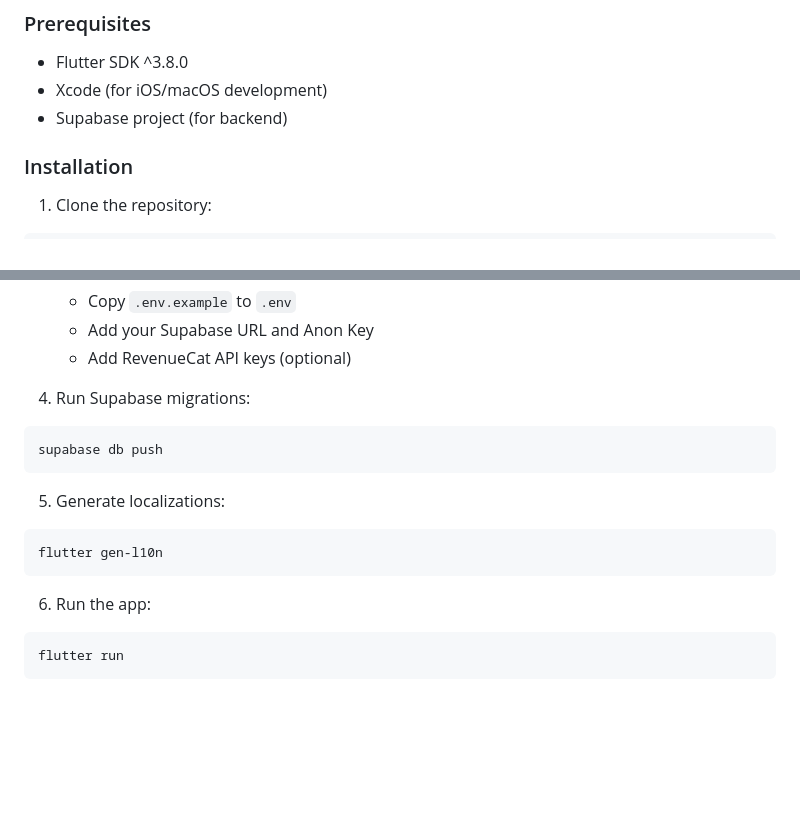
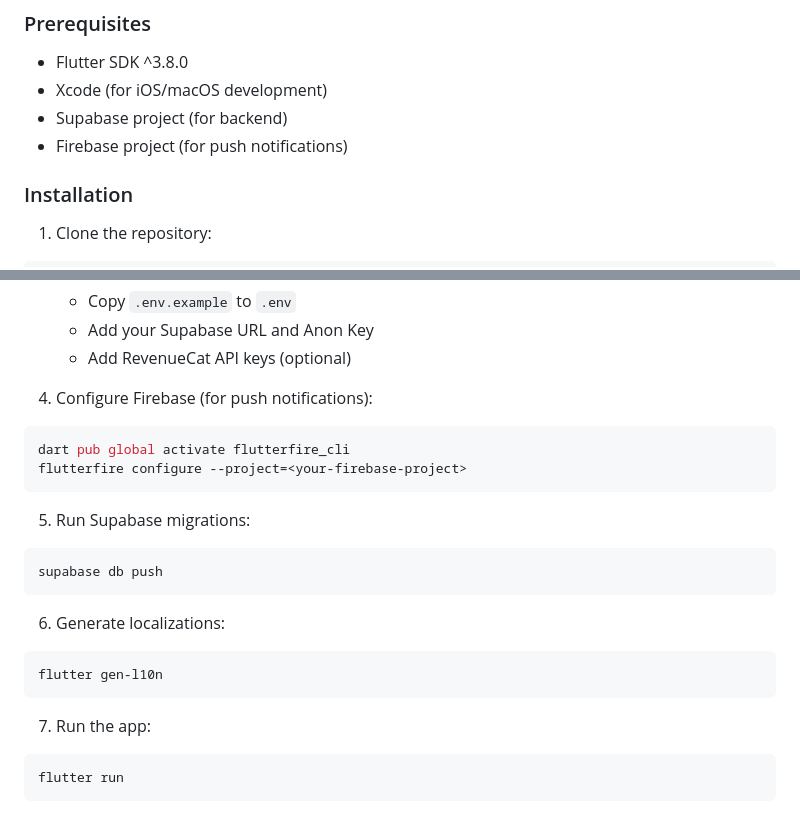
Before and after one commit to dehvCurtis/human-design, a Markdown page: README.md, 2 parts joined by grey strips. GitHub-like rendering; blank space fills up the shorter version.

Commit message:
Update docs for Firebase configuration setup
Add Firebase project prerequisite and FlutterFire configure step to README
installation guide. Add v0.2.25 changelog entry for Firebase configuration.

````diff
--- a/README.md
+++ b/README.md
@@ -94,6 +94,7 @@ A comprehensive Flutter mobile application for Human Design chart generation, le
 - Flutter SDK ^3.8.0
 - Xcode (for iOS/macOS development)
 - Supabase project (for backend)
+- Firebase project (for push notifications)
 
 ### Installation
 
@@ -113,17 +114,23 @@ flutter pub get
    - Add your Supabase URL and Anon Key
    - Add RevenueCat API keys (optional)
 
-4. Run Supabase migrations:
+4. Configure Firebase (for push notifications):
+```bash
+dart pub global activate flutterfire_cli
+flutterfire configure --project=<your-firebase-project>
+```
+
+5. Run Supabase migrations:
 ```bash
 supabase db push
 ```
 
-5. Generate localizations:
+6. Generate localizations:
 ```bash
 flutter gen-l10n
 ```
 
-6. Run the app:
+7. Run the app:
 ```bash
 flutter run
 ```
````
Also changed, not shown: docs/CHANGELOG.md (+8 -0 lines).
